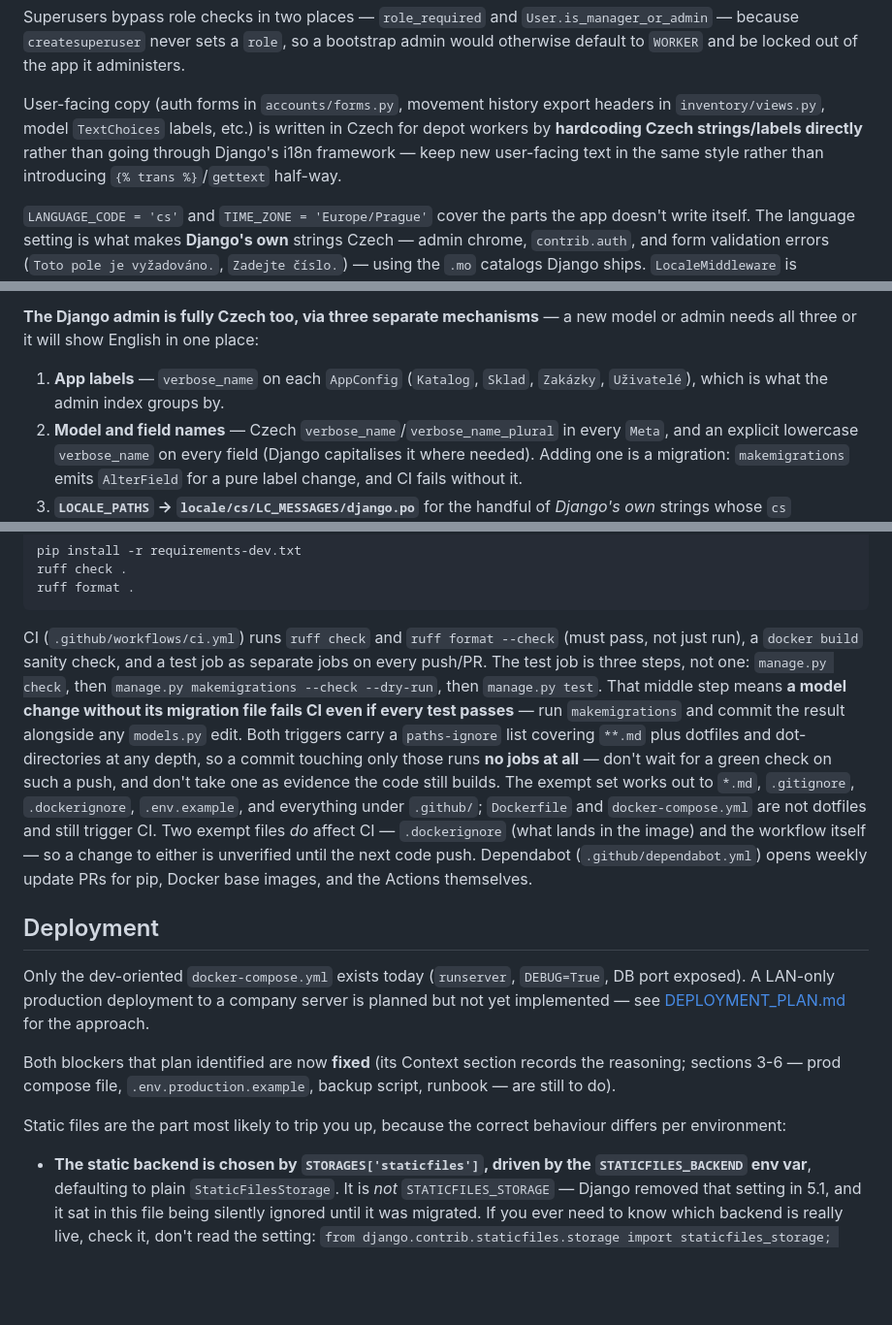
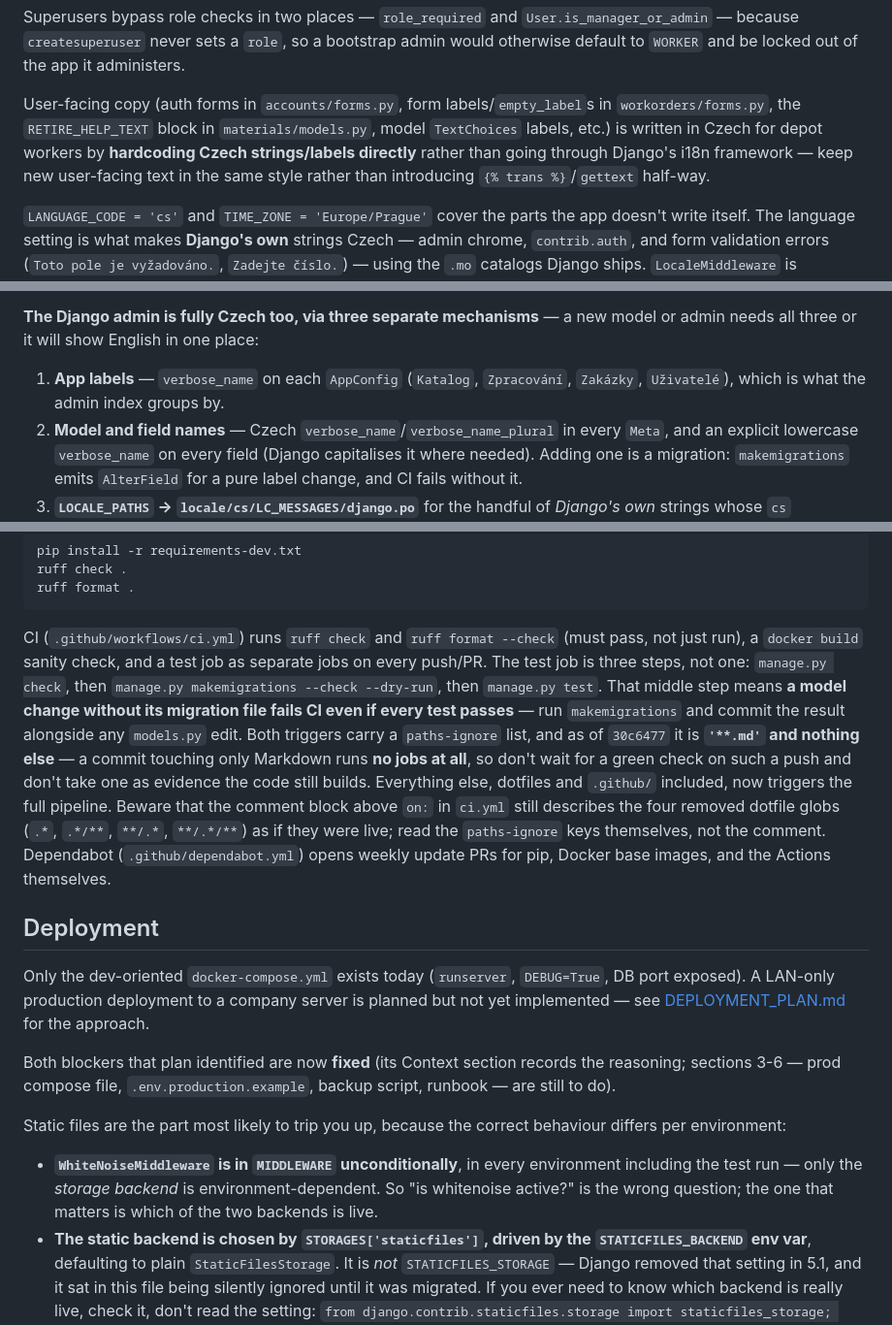
Before and after one commit to janmdvoracek/MaterialInventory, a Markdown page: CLAUDE.md, 3 parts joined by grey strips. Shown at 97% size. Rendered like a GitHub page; blank space fills up the shorter version.

````diff
--- a/CLAUDE.md
+++ b/CLAUDE.md
@@ -61,7 +61,7 @@ Two cross-cutting patterns that every list view follows; match them in new views
 
 Superusers bypass role checks in two places — `role_required` and `User.is_manager_or_admin` — because `createsuperuser` never sets a `role`, so a bootstrap admin would otherwise default to `WORKER` and be locked out of the app it administers.
 
-User-facing copy (auth forms in `accounts/forms.py`, movement history export headers in `inventory/views.py`, model `TextChoices` labels, etc.) is written in Czech for depot workers by **hardcoding Czech strings/labels directly** rather than going through Django's i18n framework — keep new user-facing text in the same style rather than introducing `{% trans %}`/`gettext` half-way.
+User-facing copy (auth forms in `accounts/forms.py`, form labels/`empty_label`s in `workorders/forms.py`, the `RETIRE_HELP_TEXT` block in `materials/models.py`, model `TextChoices` labels, etc.) is written in Czech for depot workers by **hardcoding Czech strings/labels directly** rather than going through Django's i18n framework — keep new user-facing text in the same style rather than introducing `{% trans %}`/`gettext` half-way.
 
 `LANGUAGE_CODE = 'cs'` and `TIME_ZONE = 'Europe/Prague'` cover the parts the app doesn't write itself. The language setting is what makes **Django's own** strings Czech — admin chrome, `contrib.auth`, and form validation errors (`Toto pole je vyžadováno.`, `Zadejte číslo.`) — using the `.mo` catalogs Django ships. `LocaleMiddleware` is deliberately *not* installed, so the language is fixed rather than negotiated per-request from `Accept-Language`. The two mechanisms are complementary: the setting handles framework strings, hardcoding handles app copy.
 
@@ -76,7 +76,7 @@ Consequences of the locale worth knowing before you touch numbers or dates:
 
 **The Django admin is fully Czech too, via three separate mechanisms** — a new model or admin needs all three or it will show English in one place:
 
-1. **App labels** — `verbose_name` on each `AppConfig` (`Katalog`, `Sklad`, `Zakázky`, `Uživatelé`), which is what the admin index groups by.
+1. **App labels** — `verbose_name` on each `AppConfig` (`Katalog`, `Zpracování`, `Zakázky`, `Uživatelé`), which is what the admin index groups by.
 2. **Model and field names** — Czech `verbose_name`/`verbose_name_plural` in every `Meta`, and an explicit lowercase `verbose_name` on every field (Django capitalises it where needed). Adding one is a migration: `makemigrations` emits `AlterField` for a pure label change, and CI fails without it.
 3. **`LOCALE_PATHS` → `locale/cs/LC_MESSAGES/django.po`** for the handful of *Django's own* strings whose `cs` translation Django doesn't ship — `- Select an option -`, the delete-confirmation sentence, the date-hierarchy label, the two screen-reader-only `Search %(name)s` / `Pagination %(name)s` headings. These are not fixable by `LANGUAGE_CODE`, because the msgid simply isn't in the catalogs Django installs. This is the one place the project *does* use the i18n framework, and it holds Django msgids only — app copy stays hardcoded.
 
@@ -157,7 +157,7 @@ ruff check .
 ruff format .
 ```
 
-CI (`.github/workflows/ci.yml`) runs `ruff check` and `ruff format --check` (must pass, not just run), a `docker build` sanity check, and a test job as separate jobs on every push/PR. The test job is three steps, not one: `manage.py check`, then `manage.py makemigrations --check --dry-run`, then `manage.py test`. That middle step means **a model change without its migration file fails CI even if every test passes** — run `makemigrations` and commit the result alongside any `models.py` edit. Both triggers carry a `paths-ignore` list covering `**.md` plus dotfiles and dot-directories at any depth, so a commit touching only those runs **no jobs at all** — don't wait for a green check on such a push, and don't take one as evidence the code still builds. The exempt set works out to `*.md`, `.gitignore`, `.dockerignore`, `.env.example`, and everything under `.github/`; `Dockerfile` and `docker-compose.yml` are not dotfiles and still trigger CI. Two exempt files *do* affect CI — `.dockerignore` (what lands in the image) and the workflow itself — so a change to either is unverified until the next code push. Dependabot (`.github/dependabot.yml`) opens weekly update PRs for pip, Docker base images, and the Actions themselves.
+CI (`.github/workflows/ci.yml`) runs `ruff check` and `ruff format --check` (must pass, not just run), a `docker build` sanity check, and a test job as separate jobs on every push/PR. The test job is three steps, not one: `manage.py check`, then `manage.py makemigrations --check --dry-run`, then `manage.py test`. That middle step means **a model change without its migration file fails CI even if every test passes** — run `makemigrations` and commit the result alongside any `models.py` edit. Both triggers carry a `paths-ignore` list, and as of `30c6477` it is **`'**.md'` and nothing else** — a commit touching only Markdown runs **no jobs at all**, so don't wait for a green check on such a push and don't take one as evidence the code still builds. Everything else, dotfiles and `.github/` included, now triggers the full pipeline. Beware that the comment block above `on:` in `ci.yml` still describes the four removed dotfile globs (`.*`, `.*/**`, `**/.*`, `**/.*/**`) as if they were live; read the `paths-ignore` keys themselves, not the comment. Dependabot (`.github/dependabot.yml`) opens weekly update PRs for pip, Docker base images, and the Actions themselves.
 
 ## Deployment
 
@@ -167,6 +167,7 @@ Both blockers that plan identified are now **fixed** (its Context section record
 
 Static files are the part most likely to trip you up, because the correct behaviour differs per environment:
 
+- **`WhiteNoiseMiddleware` is in `MIDDLEWARE` unconditionally**, in every environment including the test run — only the *storage backend* is environment-dependent. So "is whitenoise active?" is the wrong question; the one that matters is which of the two backends is live.
 - **The static backend is chosen by `STORAGES['staticfiles']`, driven by the `STATICFILES_BACKEND` env var**, defaulting to plain `StaticFilesStorage`. It is *not* `STATICFILES_STORAGE` — Django removed that setting in 5.1, and it sat in this file being silently ignored until it was migrated. If you ever need to know which backend is really live, check it, don't read the setting: `from django.contrib.staticfiles.storage import staticfiles_storage; type(staticfiles_storage)`.
 - **The default is plain storage specifically so the test suite works.** Whitenoise's manifest storage rewrites every `{% static %}` URL to a hashed name looked up in `staticfiles.json`, and raises when there's no manifest — non-strict mode doesn't save you either, since it falls back to hashing the file and that file isn't in `STATIC_ROOT` without a `collectstatic` run. Django's test runner forces `DEBUG=False`, and `DEBUG` is precisely what short-circuits the hashed-URL lookup. So flipping the default to manifest storage makes **every test that renders a template** fail with `ValueError: Missing staticfiles manifest entry`. Don't.
 - **Production opts in through the `Dockerfile`,** which sets `ENV STATICFILES_BACKEND=...CompressedManifestStaticFilesStorage` and then runs `collectstatic`. Keep those two together: the `ENV` persists into the running container, so the backend that writes the manifest and the one that reads it can't drift apart. Setting the backend in `.env.production` instead would reintroduce exactly that split.
````
Also changed, not shown: other parts of CLAUDE.md (+1 -1 lines), docs/development.md (+11 -12 lines), docs/localization.md (+1 -1 lines).
